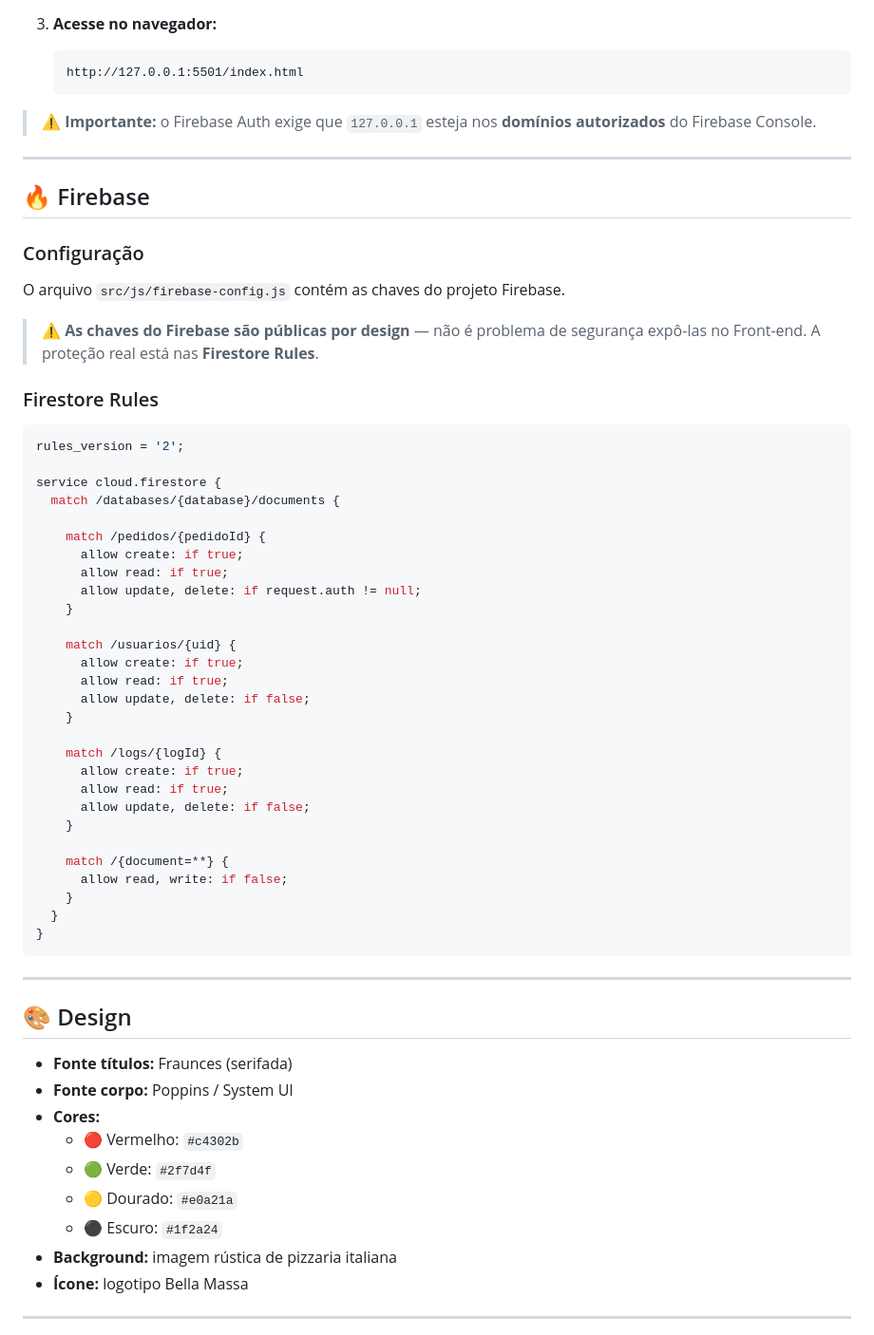
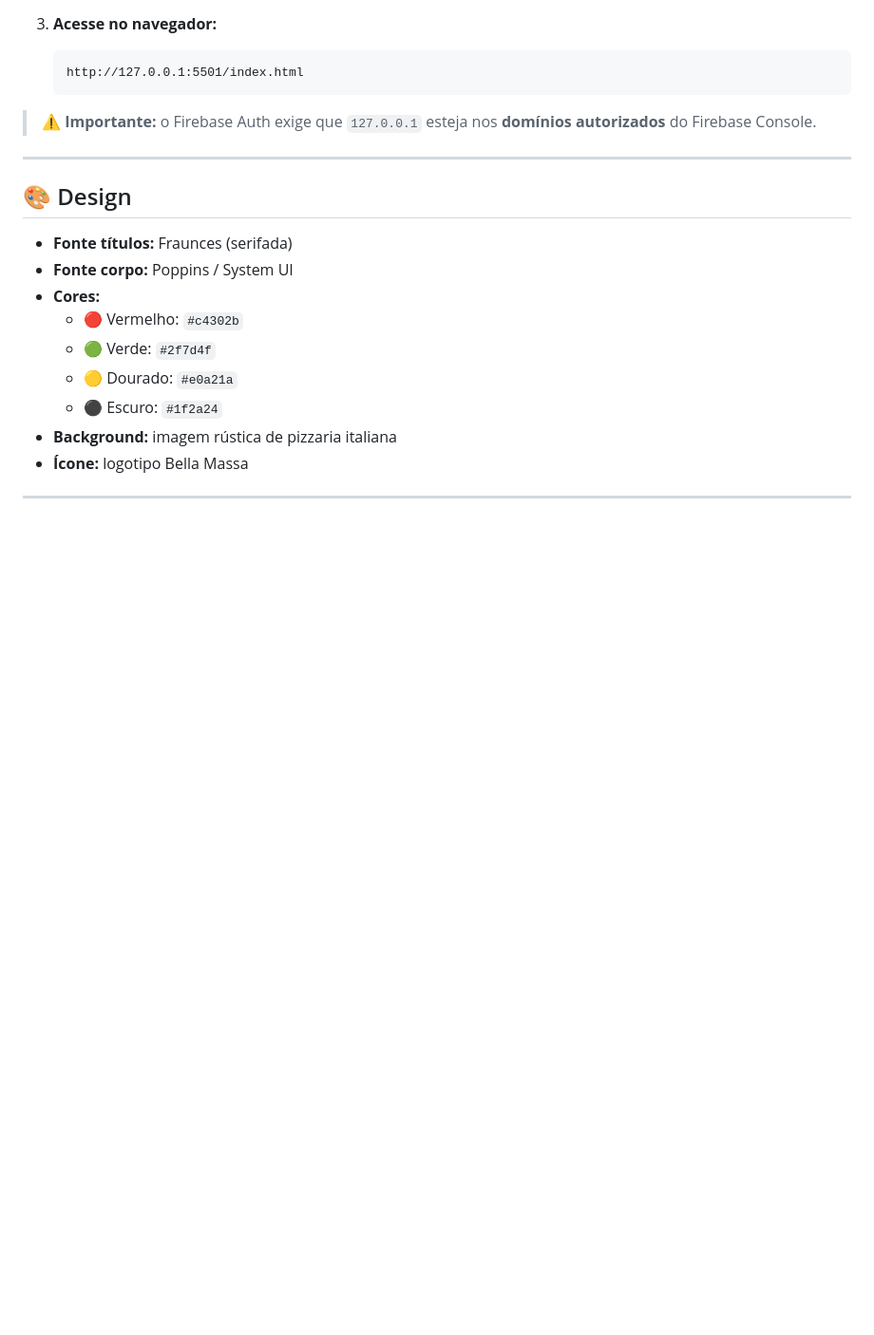
Before and after one commit to rkryanx7209/pizzaria-cavaleiros, a Markdown page: README.md, the part around the change. Shown at 95% size. GitHub-like rendering; blank space fills up the shorter version.

````diff
--- a/README.md
+++ b/README.md
@@ -178,49 +178,6 @@ Tudo atualizado **em tempo real**.
 
 ---
 
-## 🔥 Firebase
-
-### Configuração
-
-O arquivo `src/js/firebase-config.js` contém as chaves do projeto Firebase.
-
-> ⚠️ **As chaves do Firebase são públicas por design** — não é problema de segurança expô-las no Front-end. A proteção real está nas **Firestore Rules**.
-
-### Firestore Rules
-
-```javascript
-rules_version = '2';
-
-service cloud.firestore {
-  match /databases/{database}/documents {
-
-    match /pedidos/{pedidoId} {
-      allow create: if true;
-      allow read: if true;
-      allow update, delete: if request.auth != null;
-    }
-
-    match /usuarios/{uid} {
-      allow create: if true;
-      allow read: if true;
-      allow update, delete: if false;
-    }
-
-    match /logs/{logId} {
-      allow create: if true;
-      allow read: if true;
-      allow update, delete: if false;
-    }
-
-    match /{document=**} {
-      allow read, write: if false;
-    }
-  }
-}
-```
-
----
-
 ## 🎨 Design
 
 - **Fonte títulos:** Fraunces (serifada)
````
